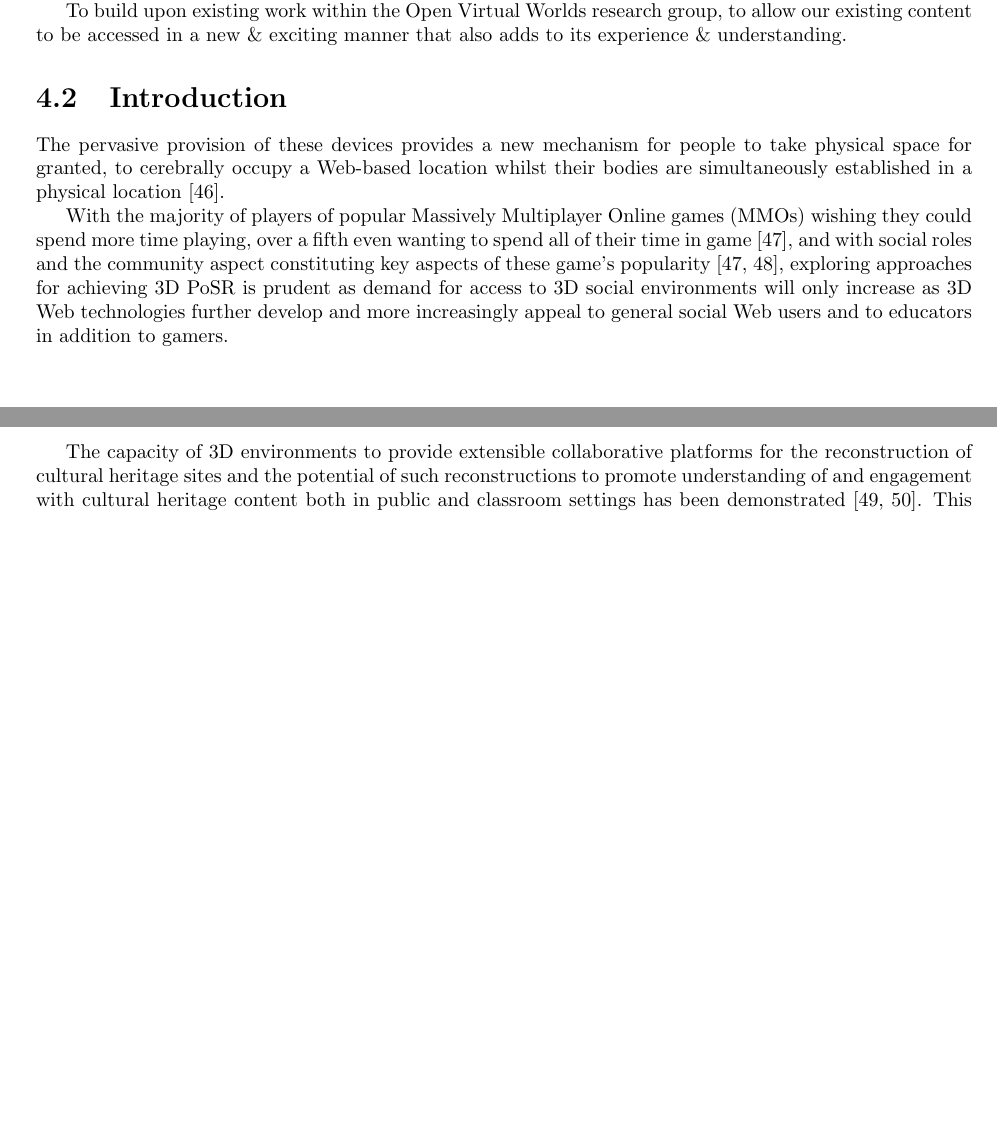
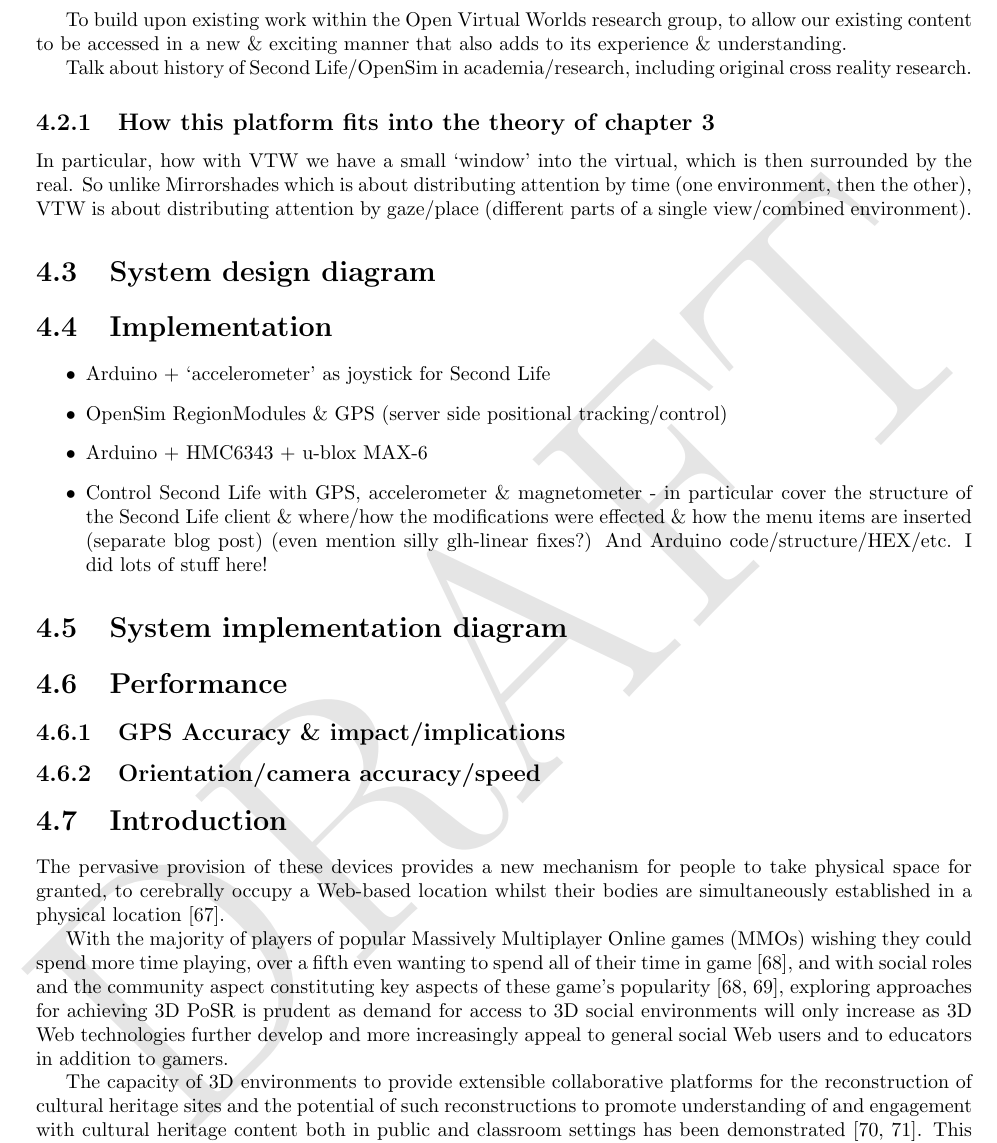
Before and after one commit to CJ-Davies/thesis, a LaTeX thesis (thesis.tex, which reads 04_vtw/vtw.tex): two parts of pages 35 and 36 of 139 before the commit and part of page 36 of 140 after it, the two joined at a grey line, cut so that both start at the same text, the shorter picture padded with empty space. Compiled offline with pdfLaTeX.

Commit message:
VTW structuring

```diff
--- a/04_vtw/vtw.tex
+++ b/04_vtw/vtw.tex
@@ -11,6 +17,30 @@ This chapter presents a preliminary hardware \& software platform that uses a ta
 Motivation for this platform stemmed from a desire to leverage an existing virtual model of a 14th century cathedral in parallel with the present day ruins of the cathedral in the real world.
 
 To build upon existing work within the Open Virtual Worlds research group, to allow our existing content to be accessed in a new \& exciting manner that also adds to its experience \& understanding.
+
+Talk about history of Second Life/OpenSim in academia/research, including original cross reality research.
+
+\subsection{How this platform fits into the theory of chapter 3}
+In particular, how with VTW we have a small `window' into the virtual, which is then surrounded by the real. So unlike Mirrorshades which is about distributing attention by time (one environment, then the other), VTW is about distributing attention by gaze/place (different parts of a single view/combined environment).
+
+\section{System design diagram}
+
+\section{Implementation}
+
+\begin{itemize}
+	\item Arduino + `accelerometer' as joystick for Second Life
+	\item OpenSim RegionModules \& GPS (server side positional tracking/control)
+	\item Arduino + HMC6343 + u-blox MAX-6
+	\item Control Second Life with GPS, accelerometer \& magnetometer - in particular cover the structure of the Second Life client \& where/how the modifications were effected \& how the menu items are inserted (separate blog post) (even mention silly glh-linear fixes?) And Arduino code/structure/HEX/etc. I did lots of stuff here!
+\end{itemize}
+
+\section{System implementation diagram}
+
+\section{Performance}
+
+\subsection{GPS Accuracy \& impact/implications}
+
+\subsection{Orientation/camera accuracy/speed}
 
 \section{Introduction}
 The pervasive provision of these devices provides a new mechanism for people to take physical space for granted, to cerebrally occupy a Web-based location whilst their bodies are simultaneously established in a physical location~\cite{Applin2011}.
--- a/thesis.tex
+++ b/thesis.tex
@@ -10,6 +10,10 @@
 
 %compresses ranges of citations eg [1, 2, 3, 4, 5] becomes [1-5]
 \usepackage[numbers,sort&compress]{natbib}
+
+\usepackage{draftwatermark}
+\SetWatermarkScale{7}
+\SetWatermarkLightness{0.9}
 
 \renewcommand{\chaptername}{}
 
```
Also changed, not shown: 05_mirrorshades_design_implementation/mirrorshades_design_implementation.tex (+6 -9 lines), 04_vtw/1.png (added), 04_vtw/2.png (added), thesis.bbl, 04_vtw/vtw.tex (8 more changed lines), 5 other files.
